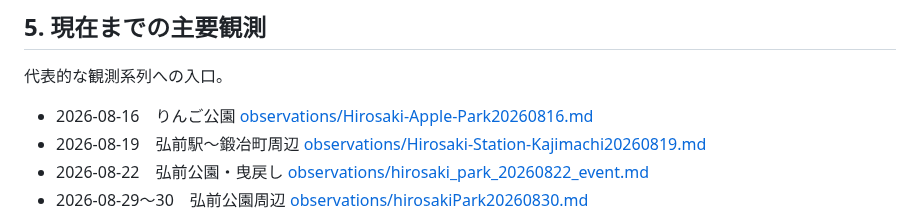
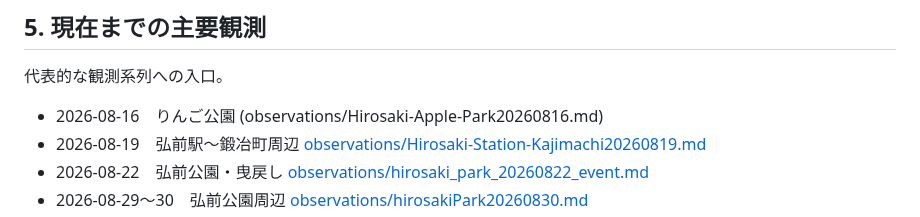
Before and after one commit to yamamotoaomoriski-creator/hirosaki-view, a Markdown page: index.md, the part around the change. Drawn GitHub-style.

```diff
--- a/index.md
+++ b/index.md
@@ -55,7 +55,7 @@ Hirosaki Viewでは、単純な「写真集」ではなく、複数の観測パ
 ## 5. 現在までの主要観測
 代表的な観測系列への入口。
 
-* 2026-08-16　りんご公園 [observations/Hirosaki-Apple-Park20260816.md](observations/Hirosaki-Apple-Park20260816.md)
+* 2026-08-16　りんご公園 (observations/Hirosaki-Apple-Park20260816.md)
 * 2026-08-19　弘前駅〜鍛冶町周辺 [observations/Hirosaki-Station-Kajimachi20260819.md](observations/Hirosaki-Station-Kajimachi20260819.md)
 * 2026-08-22　弘前公園・曳戻し [observations/hirosaki_park_20260822_event.md](observations/hirosaki_park_20260822_event.md)
 * 2026-08-29〜30　弘前公園周辺 [observations/hirosakiPark20260830.md](observations/hirosakiPark20260830.md)
```
